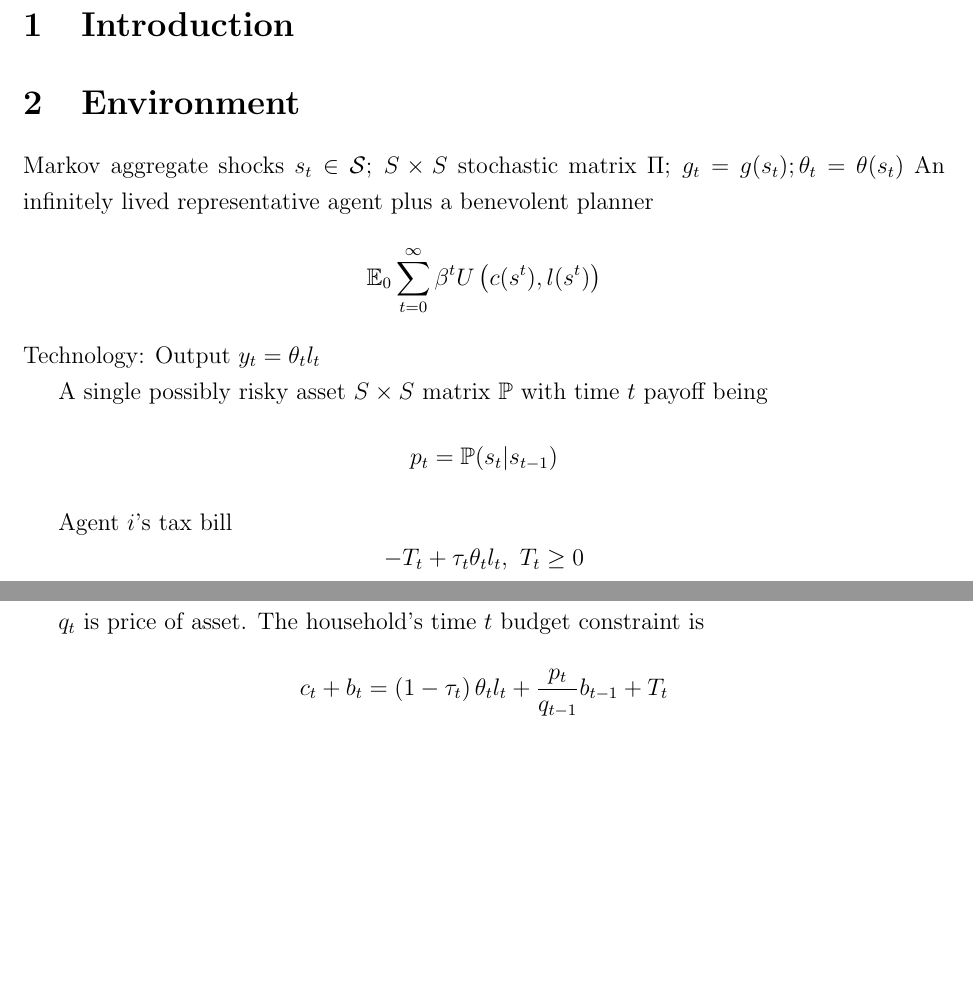
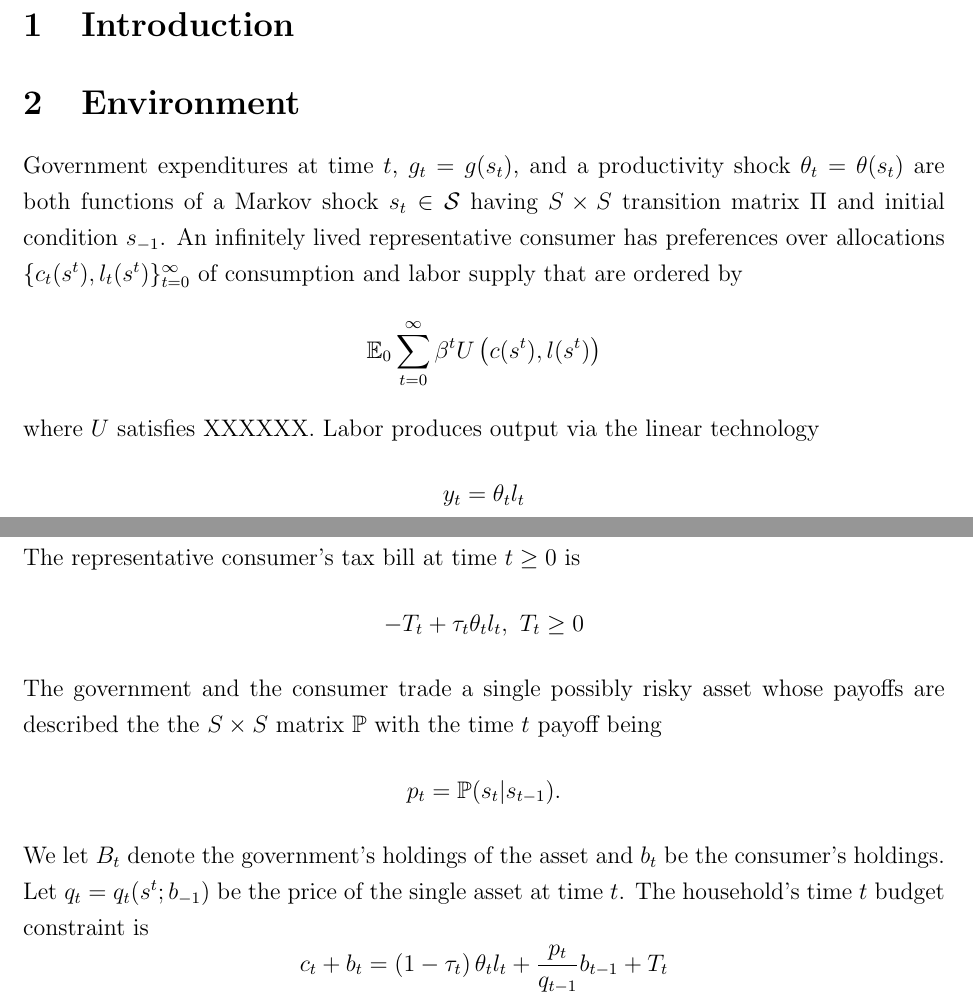
Before and after one commit to apb296/BEGS-writeup, a LaTeX paper (BEGS2-presentation/BEGS2_paper.tex): two parts of pages 1 and 2 of 16 before the commit and two parts of pages 1 and 2 of 17 after it, joined at a grey line, cut so that both start at the same text, the shorter picture padded with empty space. Compiled offline with pdfLaTeX.

Commit message:
Tom's third afternoon revisions, Oct 30

```diff
--- a/BEGS2-presentation/BEGS2_paper.tex
+++ b/BEGS2-presentation/BEGS2_paper.tex
@@ -80,24 +80,27 @@
 
 
 
- Markov aggregate shocks $s_t\in \mathcal{S}$; $S \times S$ stochastic matrix $\Pi$; $g_t=g(s_t);\theta_t=\theta(s_t)$
-An infinitely lived representative agent plus a benevolent planner
+Government expenditures at time $t$, $g_t=g(s_t)$, and a productivity shock $\theta_t=\theta(s_t)$ are both functions of
+  a Markov  shock $s_t\in \mathcal{S}$ having  $S \times S$ transition matrix $\Pi$ and initial condition $s_{-1}$.
+   %; $g_t=g(s_t);\theta_t=\theta(s_t)$
+An infinitely lived representative consumer has preferences over allocations  $\{c_t(s^t), l_t(s^t)\}_{t=0}^\infty$ of consumption and labor supply that are ordered
+by
    \begin{equation*}
 \mathbb{E}_{0}\sum_{t=0}^{\infty } \beta^t  U\left(
 c(s^t),l(s^t)\right)  \label{utility lifetime}
 \end{equation*}%
-  Technology: Output  $y_t=\theta_{t} l_{t}$
-
-A single possibly risky  asset $S \times S$ matrix $\mathbb{P}$ with time $t$ payoff being
-\[p_t=\mathbb{P}(s_{t}|s_{t-1})\]
-
-
-
-
-Agent $i$'s tax bill
-\[- T_t + \tau_t \theta_{t}l_{t},  \ T_t \geq 0 \]
-
- $q_t$ is price of  asset.
+where $U$ satisfies XXXXXX.
+  Labor produces output via the linear technology
+  \begin{equation*}
+  y_t=\theta_{t} l_{t} \end{equation*}
+The representative consumer's tax bill
+ at time $t \geq 0$ is
+ \[- T_t + \tau_t \theta_{t}l_{t},  \ T_t \geq 0 \]
+The government and the consumer trade a single  possibly risky  asset whose payoffs are described the
+the  $S \times S$ matrix $\mathbb{P}$ with the time $t$ payoff being
+\[p_t=\mathbb{P}(s_{t}|s_{t-1}).\]
+We let $B_t$ denote the government's holdings of the asset and $b_t$ be the consumer's holdings.
+Let $q_t= q_t(s^t; b_{-1})$ be the price of the single  asset at time $t$.
  The household's time $t$ budget constraint is
 \[ c_{t}+b_{t}=\left( 1-\tau _{t}\right) \theta _{t}l_{t}+\frac{p_{t}}{q_{t-1}}b_{t-1}+T_{t}\] % \ T_t \geq 0$
  and the government's is
```
Also changed, not shown: BEGS2-presentation/BEGS2-presentation.tex (+5 -5 lines), BEGS2-presentation/BEGS2_paper.pdf.
